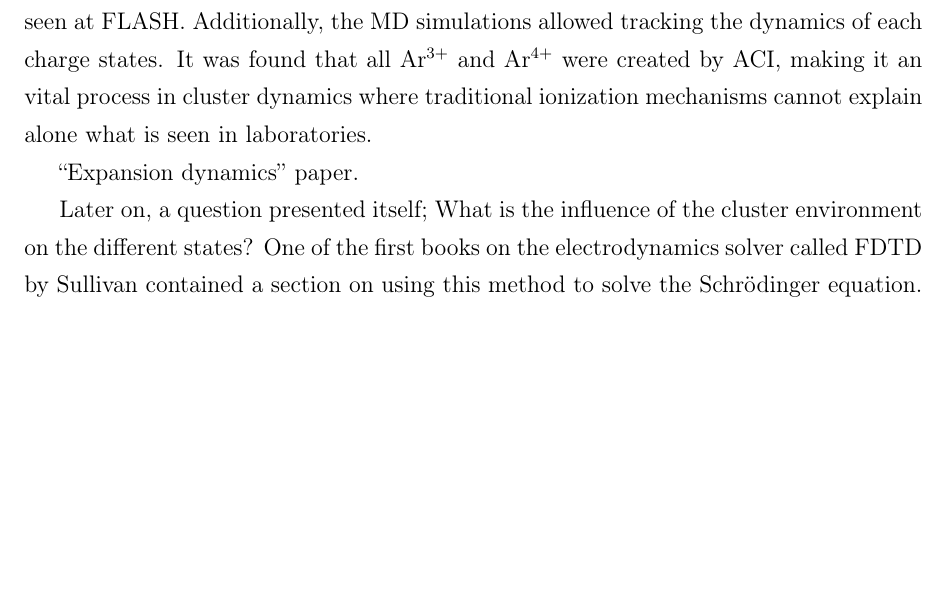
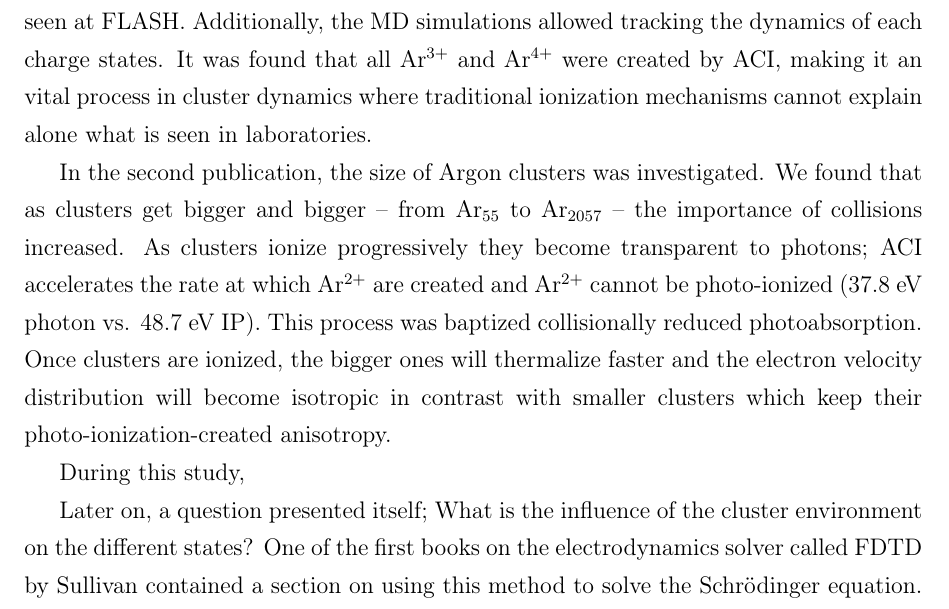
Before and after one commit to nbigaouette/thesis, a LaTeX thesis (thesis/thesis.tex, which reads thesis/conclusion.tex): part of page 89 of 94, cut so that both start at the same text, the shorter picture padded with empty space. Compiled offline with pdfLaTeX.

Commit message:
Started 2nd paper conclusion

```diff
--- a/thesis/conclusion.tex
+++ b/thesis/conclusion.tex
@@ -83,7 +83,18 @@ of each charge states. It was found that all Ar$^{3+}$ and Ar$^{4+}$ were
 created by ACI, making it an vital process in cluster dynamics where traditional
 ionization mechanisms cannot explain alone what is seen in laboratories.
 
-``Expansion dynamics'' paper.
+% ******************************************************************************
+In the second publication, the size of Argon clusters was investigated. We found
+that as clusters get bigger and bigger -- from Ar$_{55}$ to Ar$_{2057}$ --
+the importance of collisions increased. As clusters ionize progressively they
+become transparent to photons; ACI accelerates the rate at which Ar$^{2+}$ are
+created and Ar$^{2+}$ cannot be photo-ionized (37.8 eV photon vs. 48.7 eV IP).
+This process was baptized collisionally reduced photoabsorption. Once clusters
+are ionized, the bigger ones will thermalize faster and the electron velocity
+distribution will become isotropic in contrast with smaller clusters which
+keep their photo-ionization-created anisotropy.
+
+During this study,
 
 
 % ******************************************************************************
```
